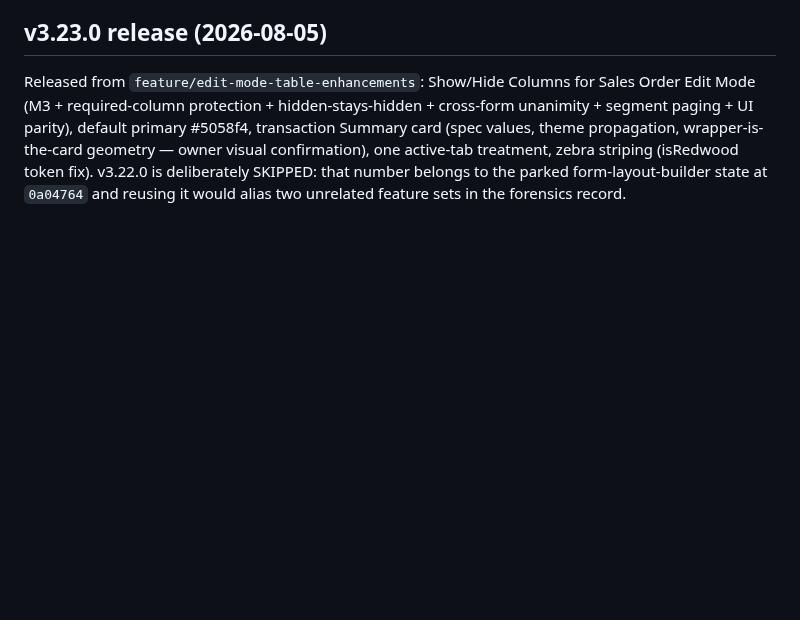
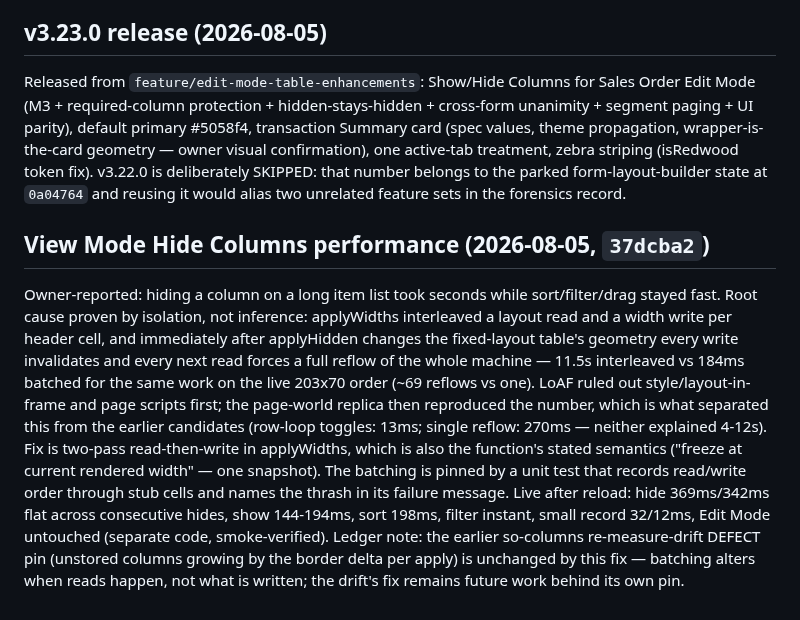
Before and after one commit to tricksterbivek/SuiteMateV3, a Markdown page: save/CHECKPOINTS.md, the part around the change. Drawn GitHub-style; blank space fills up the shorter version.

Commit message:
docs: checkpoint — View Mode Hide Columns thrash fix, live-validated 369ms vs 4.2-11.8s

```diff
--- a/save/CHECKPOINTS.md
+++ b/save/CHECKPOINTS.md
@@ -1504,3 +1504,7 @@ The owner visually confirmed the unified Summary card live ("yes now its perfect
 ## v3.23.0 release (2026-08-05)
 
 Released from `feature/edit-mode-table-enhancements`: Show/Hide Columns for Sales Order Edit Mode (M3 + required-column protection + hidden-stays-hidden + cross-form unanimity + segment paging + UI parity), default primary #5058f4, transaction Summary card (spec values, theme propagation, wrapper-is-the-card geometry — owner visual confirmation), one active-tab treatment, zebra striping (isRedwood token fix). v3.22.0 is deliberately SKIPPED: that number belongs to the parked form-layout-builder state at `0a04764` and reusing it would alias two unrelated feature sets in the forensics record.
+
+## View Mode Hide Columns performance (2026-08-05, `37dcba2`)
+
+Owner-reported: hiding a column on a long item list took seconds while sort/filter/drag stayed fast. Root cause proven by isolation, not inference: applyWidths interleaved a layout read and a width write per header cell, and immediately after applyHidden changes the fixed-layout table's geometry every write invalidates and every next read forces a full reflow of the whole machine — 11.5s interleaved vs 184ms batched for the same work on the live 203x70 order (~69 reflows vs one). LoAF ruled out style/layout-in-frame and page scripts first; the page-world replica then reproduced the number, which is what separated this from the earlier candidates (row-loop toggles: 13ms; single reflow: 270ms — neither explained 4-12s). Fix is two-pass read-then-write in applyWidths, which is also the function's stated semantics ("freeze at current rendered width" — one snapshot). The batching is pinned by a unit test that records read/write order through stub cells and names the thrash in its failure message. Live after reload: hide 369ms/342ms flat across consecutive hides, show 144-194ms, sort 198ms, filter instant, small record 32/12ms, Edit Mode untouched (separate code, smoke-verified). Ledger note: the earlier so-columns re-measure-drift DEFECT pin (unstored columns growing by the border delta per apply) is unchanged by this fix — batching alters when reads happen, not what is written; the drift's fix remains future work behind its own pin.
```
Also changed, not shown: docs/testing-log.md (+1 -0 lines).
